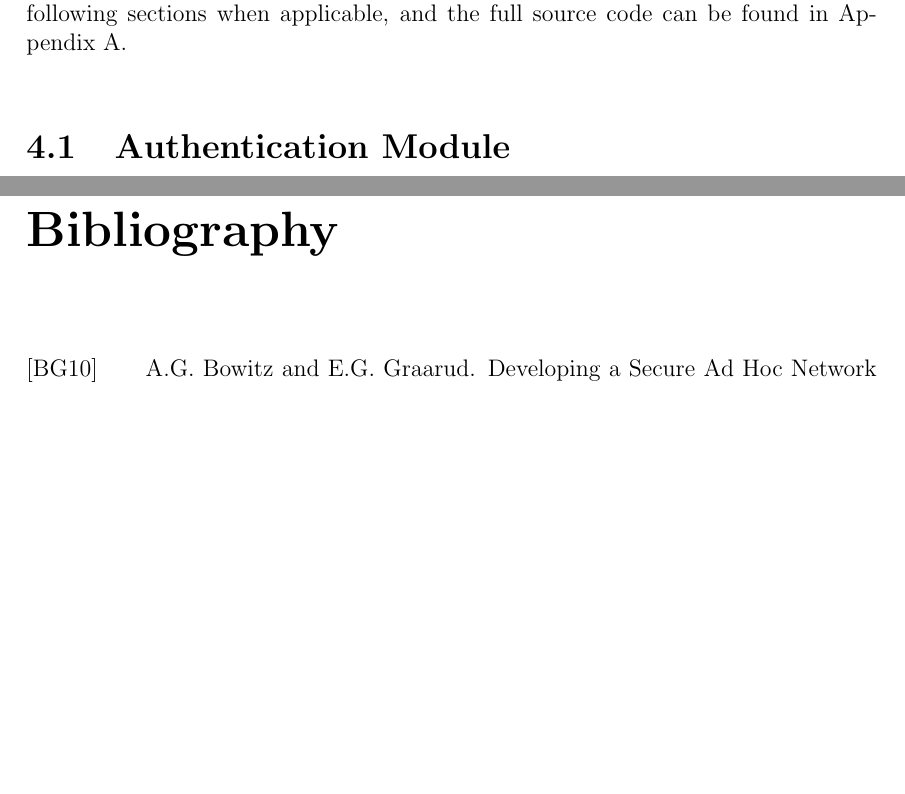
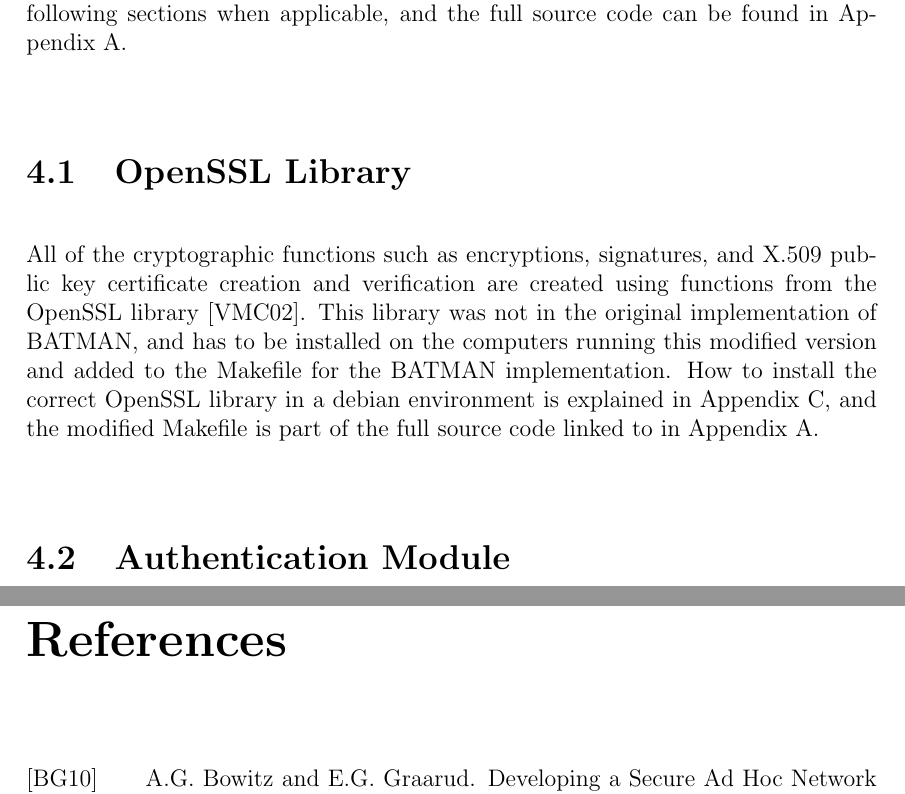
Before and after one commit to loosky/secure-ad-hoc-network-doc, a LaTeX thesis (main.tex, which reads implementation.tex): two parts of pages 63 and 93 of 110, joined at a grey line, cut so that both start at the same text, the shorter picture padded with empty space. Compiled offline with pdfLaTeX.

Commit message:
added shares, fixed reference name from bibliography

```diff
--- a/implementation.tex
+++ b/implementation.tex
@@ -13,6 +13,16 @@ Appendix \ref{appendix:source}.
 %	\caption{IF-Statements in the Batman Class}
 %	\label{fig:batman_if_statements}
 %\end{figure}
+
+\section{OpenSSL Library}
+All of the cryptographic functions such as encryptions, signatures, and X.509
+public key certificate creation and verification are created using functions
+from the OpenSSL library \cite{viega2002network}. This library was not in the
+original implementation of BATMAN, and has to be installed on the computers running this modified version
+and added to the Makefile for the BATMAN implementation. How to install the
+correct OpenSSL library in a debian environment is explained in Appendix
+\ref{appendix:lab_setup}, and the modified Makefile is part of the full source
+code linked to in Appendix \ref{appendix:source}.
 
 \section{Authentication Module}
 Almost all functionality added to BATMAN is within the borders of a separate
```
Also changed, not shown: main.tex (+2 -1 lines), share/project_final.pdf (added), 2 other files.
